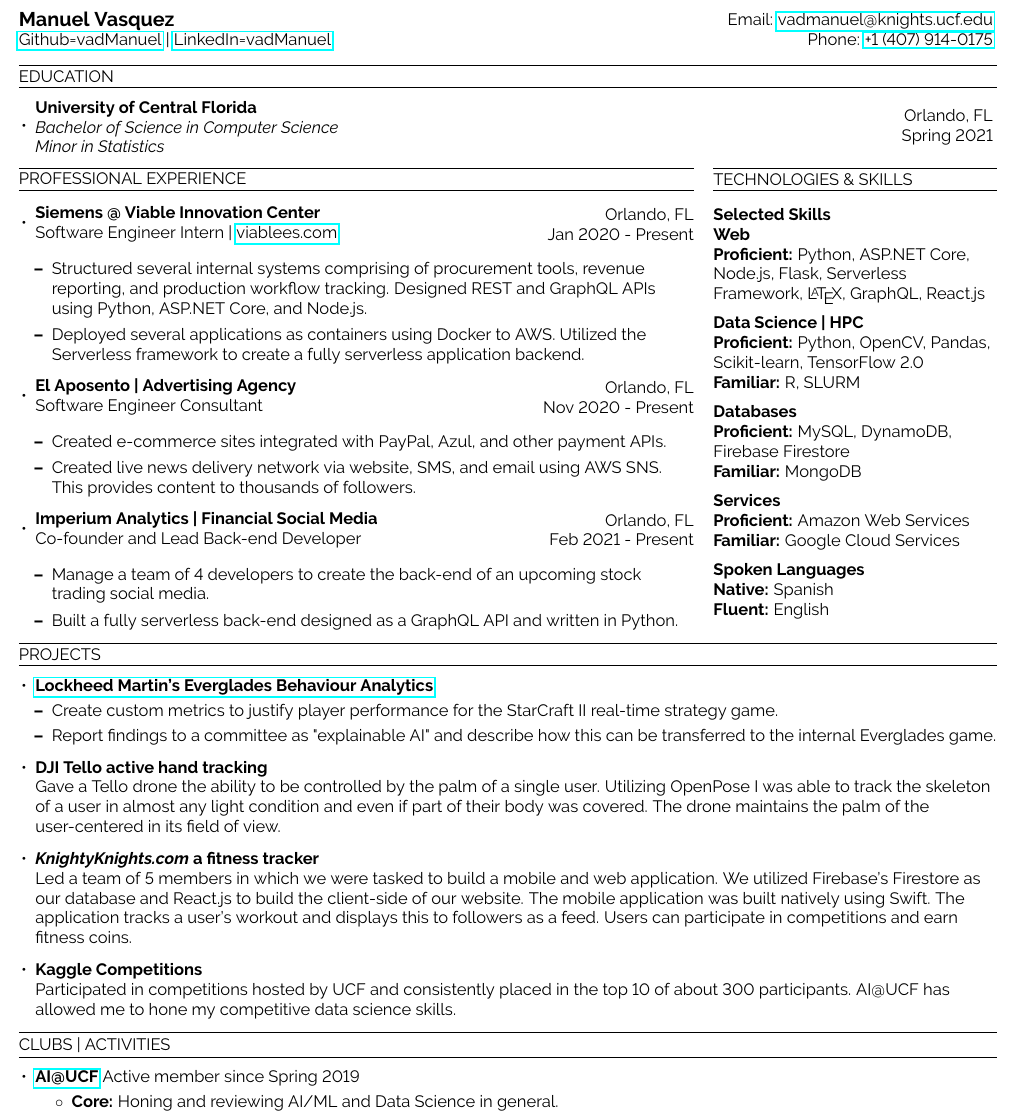
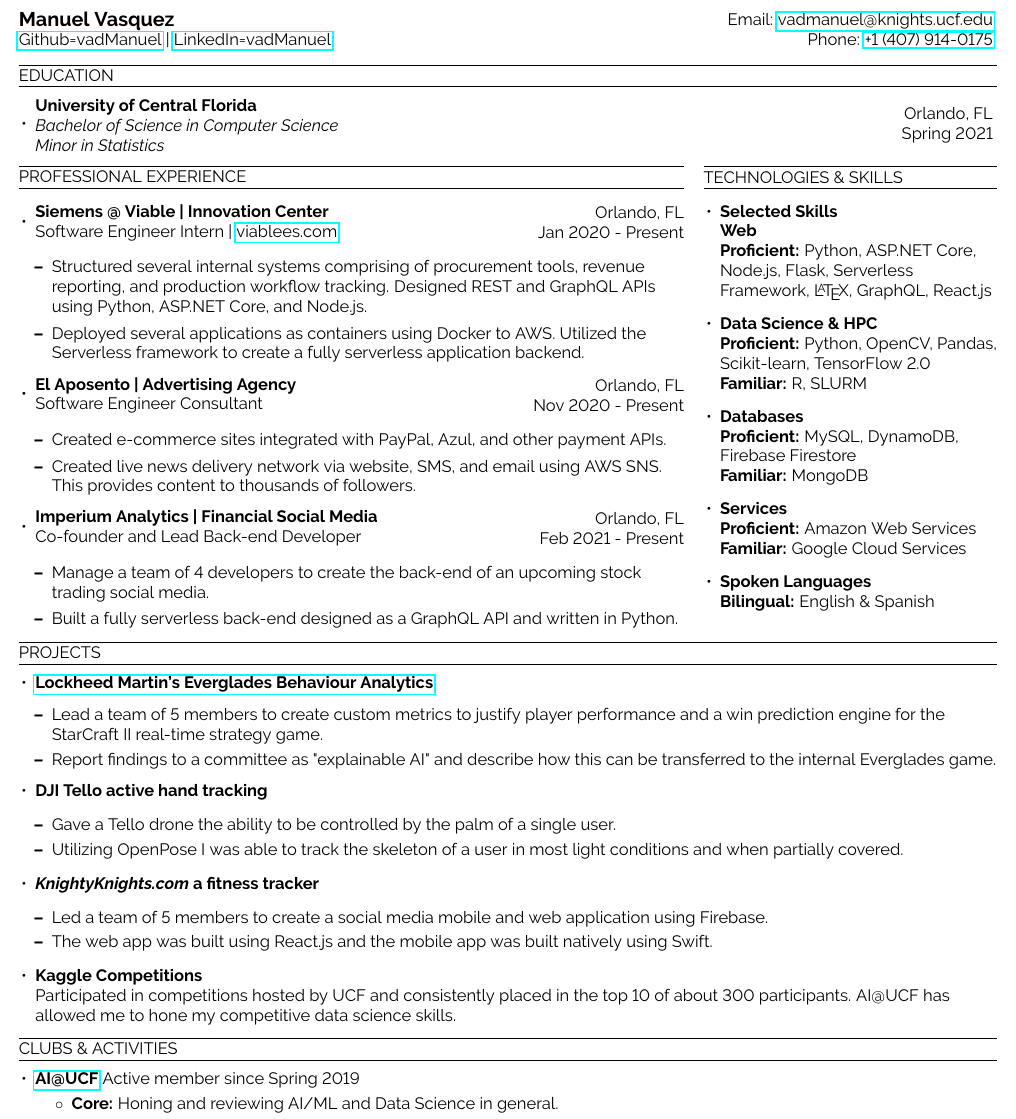
Before and after one commit to vadManuel/resume, a LaTeX CV (resume/manuel_vasquez_resume.tex): part of the page, cut so that both start at the same text. Compiled offline with pdfLaTeX.

Commit message:
Updated text for brevity and style for consitency

```diff
--- a/resume/manuel_vasquez_resume.tex
+++ b/resume/manuel_vasquez_resume.tex
@@ -49,14 +49,14 @@
     }
 \end{itemize}
 
-\begin{minipage}[t]{.69\linewidth}
+\begin{minipage}[t]{.68\linewidth}
     % Professional Experience
     \makesection{Professional Experience}
     \begin{itemize}[leftmargin=.35cm]
 
         % ViableES
         \item \makeminipage
-            {\textbf{Siemens @ Viable Innovation Center}}
+            {\textbf{Siemens @ Viable | Innovation Center}}
             {Software Engineer Intern | \href{https://wwww.viablees.com}{viablees.com}}
             {Orlando, FL}
             {Jan 2020 - Present}
@@ -95,35 +95,27 @@
     \end{itemize}
 \end{minipage}
 \begin{minipage}[t]{.01\linewidth}$ $\end{minipage}
-\begin{minipage}[t]{.29\linewidth}
+\begin{minipage}[t]{.3\linewidth}
     % Skills
     \makesection{Technologies \& Skills}
-    \vspace*{3.75mm}
     \raggedright
 
-    \textbf{Selected Skills} \\
+    \begin{itemize}[leftmargin=.35cm]
+        \item \textbf{Selected Skills} \\
         \textbf{Web} \\
         \textbf{Proficient:} Python, ASP.NET Core, Node.js, Flask, Serverless Framework, \LaTeX, GraphQL, React.js
-    \vspace*{2mm}
-
-    \textbf{Data Science | HPC} \\
+        \item \textbf{Data Science \& HPC} \\
         \textbf{Proficient:} Python, OpenCV, Pandas, Scikit-learn, TensorFlow 2.0 \\
         \textbf{Familiar:} R, SLURM
-    \vspace*{2mm}
-
-    \textbf{Databases} \\
+        \item \textbf{Databases} \\
         \textbf{Proficient:} MySQL, DynamoDB, Firebase Firestore \\
         \textbf{Familiar:} MongoDB
-    \vspace*{2mm}
-
-    \textbf{Services} \\
+        \item \textbf{Services} \\
         \textbf{Proficient:} Amazon Web Services \\
         \textbf{Familiar:} Google Cloud Services
-    \vspace*{2mm}
-
-    \textbf{Spoken Languages} \\
-    \textbf{Native:} Spanish \\
-    \textbf{Fluent:} English
+        \item \textbf{Spoken Languages} \\
+        \textbf{Bilingual:} English \& Spanish
+    \end{itemize}
 \end{minipage}
 \vspace*{2.5mm}
 
@@ -132,20 +124,27 @@
 \begin{itemize}[leftmargin=.35cm]
     % Senior Design
     \item \textbf{\href{https://github.com/ucfcs/Fall2020-Group-20}{Lockheed Martin's Everglades Behaviour Analytics}}
-    \vspace*{-1.5mm}
     \raggedright
     \begin{itemize}[leftmargin=.35cm]
-        \item Create custom metrics to justify player performance for the StarCraft II real-time strategy game.
+        \item Lead a team of 5 members to create custom metrics to justify player performance and a win prediction engine for the StarCraft II real-time strategy game.
         \item Report findings to a committee as "explainable AI" and describe how this can be transferred to the internal Everglades game.
     \end{itemize}
 
     %
     \item \textbf{DJI Tello active hand tracking} \\
-    Gave a Tello drone the ability to be controlled by the palm of a single user. Utilizing OpenPose I was able to track the skeleton of a user in almost any light condition and even if part of their body was covered. The drone maintains the palm of the user-centered in its field of view.
+    \raggedright
+    \begin{itemize}[leftmargin=.35cm]
+        \item Gave a Tello drone the ability to be controlled by the palm of a single user.
+        \item Utilizing OpenPose I was able to track the skeleton of a user in most light conditions and when partially covered.
+    \end{itemize}
 
     %
     \item \textbf{\textit{KnightyKnights.com} a fitness tracker} \\
-    Led a team of 5 members in which we were tasked to build a mobile and web application. We utilized Firebase's Firestore as our database and React.js to build the client-side of our website. The mobile application was built natively using Swift. The application tracks a user's workout and displays this to followers as a feed. Users can participate in competitions and earn fitness coins.
+    \raggedright
+    \begin{itemize}[leftmargin=.35cm]
+        \item Led a team of 5 members to create a social media mobile and web application using Firebase.
+        \item The web app was built using React.js and the mobile app was built natively using Swift.
+    \end{itemize}
 
     % Kaggle
     \item \textbf{Kaggle Competitions} \\
@@ -153,7 +152,7 @@
 \end{itemize}
 
 % Other random stuff
-\makesection{Clubs | Activities}
+\makesection{Clubs \& Activities}
 \begin{itemize}[leftmargin=.35cm]
 
     % AI@UCF
```
Also changed, not shown: resume/manuel_vasquez_resume.pdf. Lines whose indentation alone changed are shown as unchanged.
